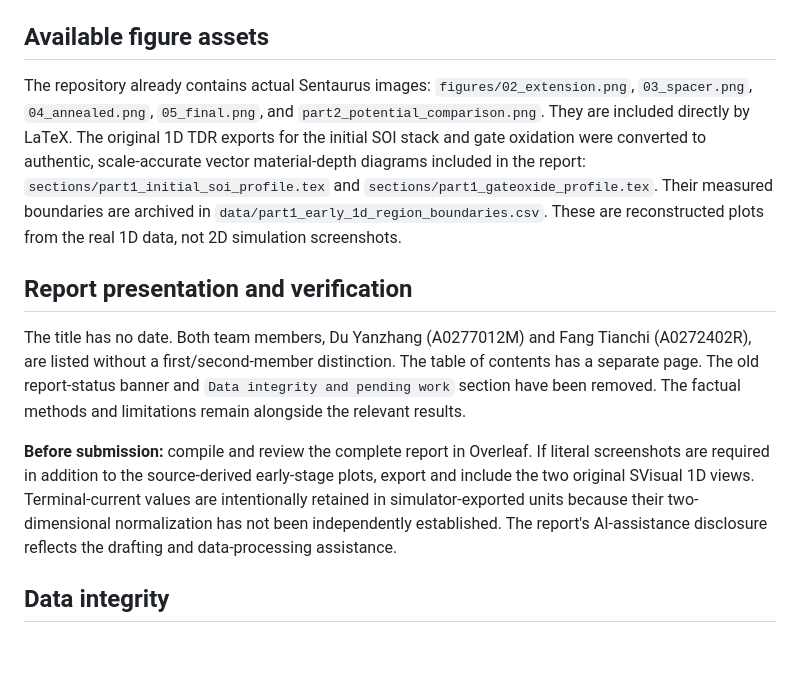
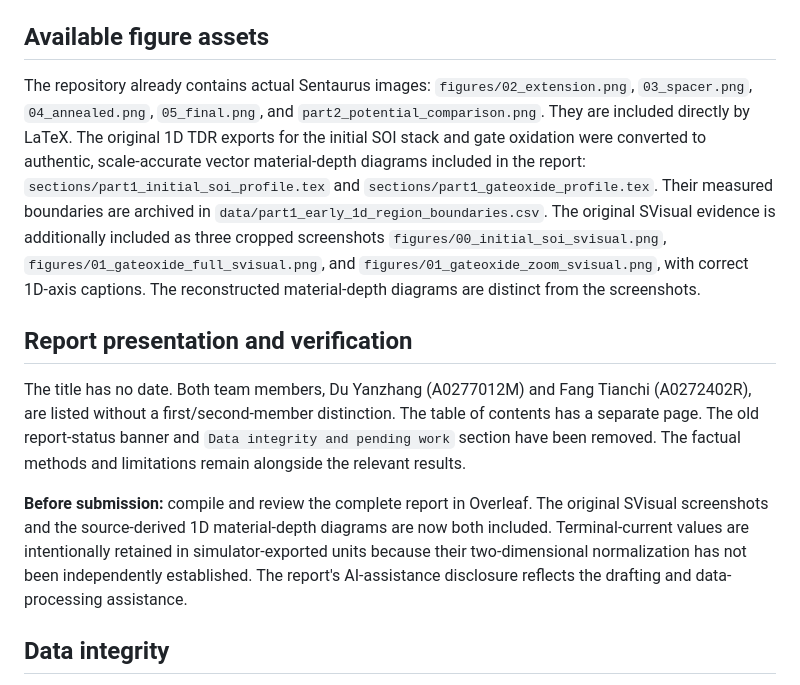
Before and after one commit to Makise-okabe/EE4435_report, a Markdown page: README.md, the part around the change. Drawn GitHub-style; blank space fills up the shorter version.

Commit message:
Update EE4435 evidence audit to reflect authentic SVisual PNGs committed in Part 1

```diff
--- a/README.md
+++ b/README.md
@@ -13,13 +13,13 @@ This repository contains the LaTeX report for EE4435. Compile `main.tex` using *
 ## Available figure assets
 
 The repository already contains actual Sentaurus images:
-`figures/02_extension.png`, `03_spacer.png`, `04_annealed.png`, `05_final.png`, and `part2_potential_comparison.png`. They are included directly by LaTeX. The original 1D TDR exports for the initial SOI stack and gate oxidation were converted to authentic, scale-accurate vector material-depth diagrams included in the report: `sections/part1_initial_soi_profile.tex` and `sections/part1_gateoxide_profile.tex`. Their measured boundaries are archived in `data/part1_early_1d_region_boundaries.csv`. These are reconstructed plots from the real 1D data, not 2D simulation screenshots.
+`figures/02_extension.png`, `03_spacer.png`, `04_annealed.png`, `05_final.png`, and `part2_potential_comparison.png`. They are included directly by LaTeX. The original 1D TDR exports for the initial SOI stack and gate oxidation were converted to authentic, scale-accurate vector material-depth diagrams included in the report: `sections/part1_initial_soi_profile.tex` and `sections/part1_gateoxide_profile.tex`. Their measured boundaries are archived in `data/part1_early_1d_region_boundaries.csv`. The original SVisual evidence is additionally included as three cropped screenshots `figures/00_initial_soi_svisual.png`, `figures/01_gateoxide_full_svisual.png`, and `figures/01_gateoxide_zoom_svisual.png`, with correct 1D-axis captions. The reconstructed material-depth diagrams are distinct from the screenshots.
 
 ## Report presentation and verification
 
 The title has no date. Both team members, Du Yanzhang (A0277012M) and Fang Tianchi (A0272402R), are listed without a first/second-member distinction. The table of contents has a separate page. The old report-status banner and `Data integrity and pending work` section have been removed. The factual methods and limitations remain alongside the relevant results.
 
-**Before submission:** compile and review the complete report in Overleaf. If literal screenshots are required in addition to the source-derived early-stage plots, export and include the two original SVisual 1D views. Terminal-current values are intentionally retained in simulator-exported units because their two-dimensional normalization has not been independently established. The report's AI-assistance disclosure reflects the drafting and data-processing assistance.
+**Before submission:** compile and review the complete report in Overleaf. The original SVisual screenshots and the source-derived 1D material-depth diagrams are now both included. Terminal-current values are intentionally retained in simulator-exported units because their two-dimensional normalization has not been independently established. The report's AI-assistance disclosure reflects the drafting and data-processing assistance.
 
 ## Data integrity
 
```
